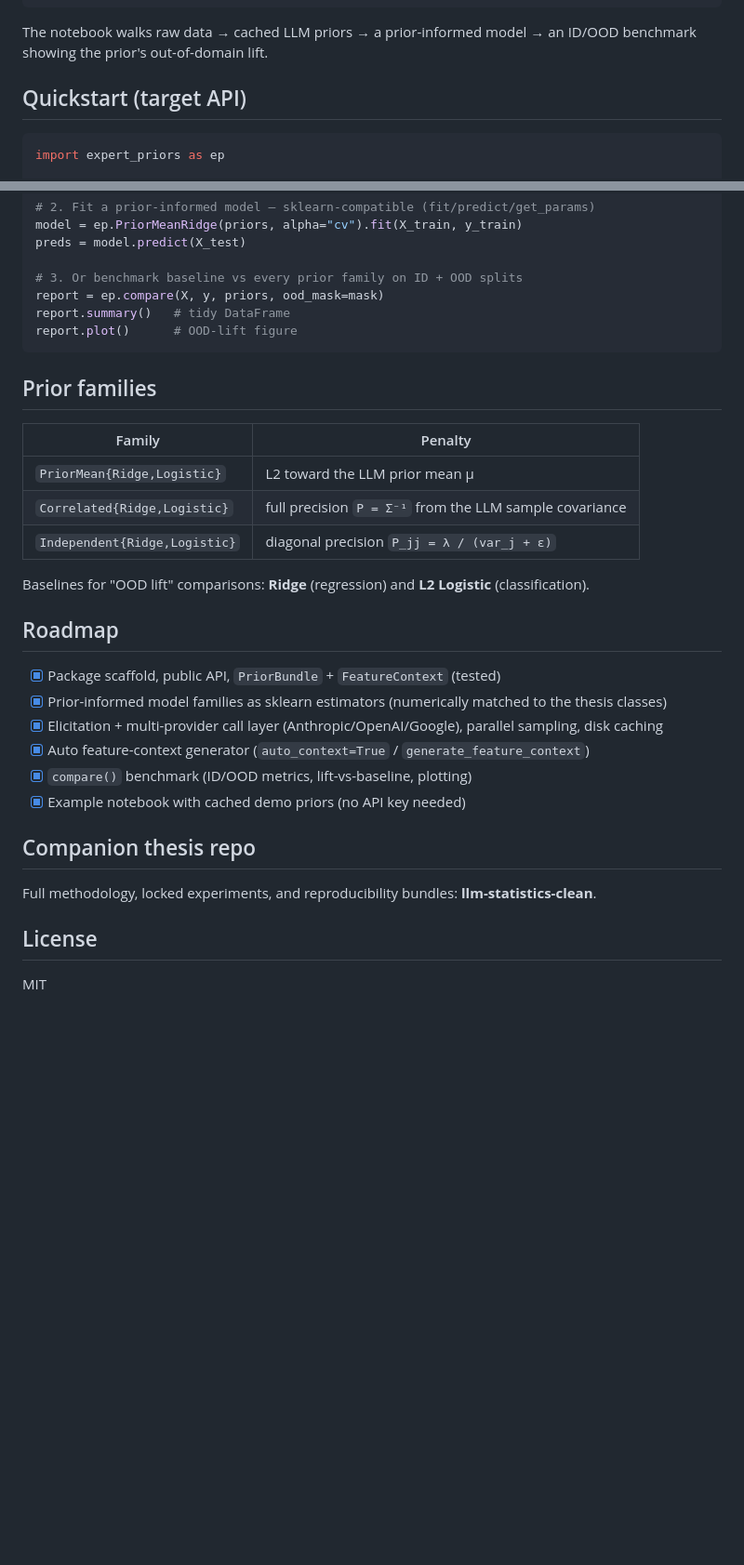
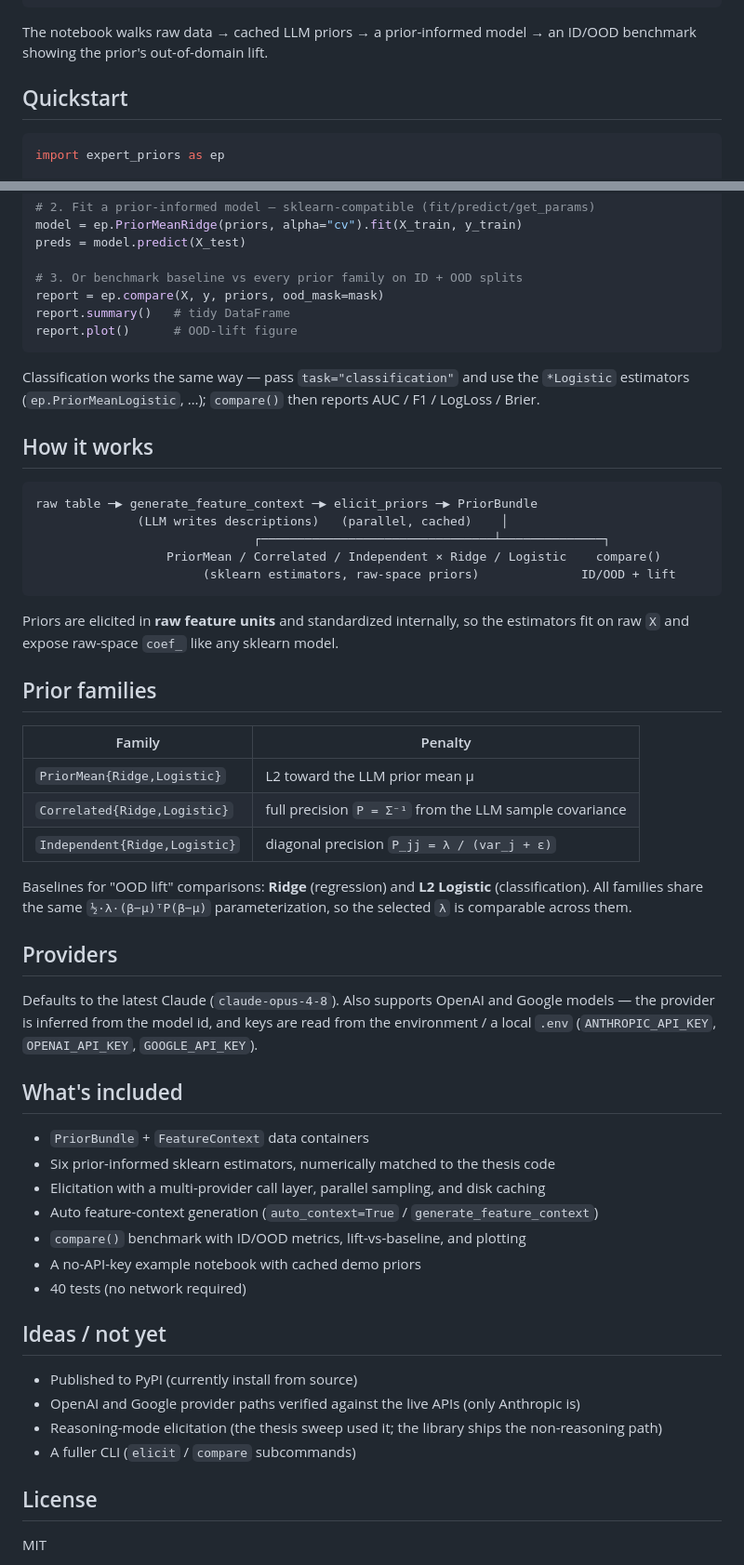
Before and after one commit to Solvelangseth/expert-priors, a Markdown page: README.md, 2 parts joined by grey strips. Shown at 93% size. Drawn GitHub-style; blank space fills up the shorter version.

````diff
--- a/README.md
+++ b/README.md
@@ -34,7 +41,7 @@ jupyter notebook examples/quickstart.ipynb   # runs off cached priors
 The notebook walks raw data → cached LLM priors → a prior-informed model →
 an ID/OOD benchmark showing the prior's out-of-domain lift.
 
-## Quickstart (target API)
+## Quickstart
 
 ```python
 import expert_priors as ep
@@ -61,6 +68,23 @@ report.summary()   # tidy DataFrame
 report.plot()      # OOD-lift figure
 ```
 
+Classification works the same way — pass `task="classification"` and use the
+`*Logistic` estimators (`ep.PriorMeanLogistic`, …); `compare()` then reports
+AUC / F1 / LogLoss / Brier.
+
+## How it works
+
+```
+raw table ─▶ generate_feature_context ─▶ elicit_priors ─▶ PriorBundle
+              (LLM writes descriptions)   (parallel, cached)    │
+                              ┌────────────────────────────────┴──────────────┐
+                  PriorMean / Correlated / Independent × Ridge / Logistic    compare()
+                       (sklearn estimators, raw-space priors)              ID/OOD + lift
+```
+
+Priors are elicited in **raw feature units** and standardized internally, so the
+estimators fit on raw `X` and expose raw-space `coef_` like any sklearn model.
+
 ## Prior families
 
 | Family | Penalty |
@@ -70,20 +94,32 @@ report.plot()      # OOD-lift figure
 | `Independent{Ridge,Logistic}` | diagonal precision `P_jj = λ / (var_j + ε)` |
 
 Baselines for "OOD lift" comparisons: **Ridge** (regression) and **L2 Logistic**
-(classification).
+(classification). All families share the same `½·λ·(β−μ)ᵀP(β−μ)` parameterization,
+so the selected `λ` is comparable across them.
 
-## Roadmap
+## Providers
 
-- [x] Package scaffold, public API, `PriorBundle` + `FeatureContext` (tested)
-- [x] Prior-informed model families as sklearn estimators (numerically matched to the thesis classes)
-- [x] Elicitation + multi-provider call layer (Anthropic/OpenAI/Google), parallel sampling, disk caching
-- [x] Auto feature-context generator (`auto_context=True` / `generate_feature_context`)
-- [x] `compare()` benchmark (ID/OOD metrics, lift-vs-baseline, plotting)
-- [x] Example notebook with cached demo priors (no API key needed)
+Defaults to the latest Claude (`claude-opus-4-8`). Also supports OpenAI and
+Google models — the provider is inferred from the model id, and keys are read
+from the environment / a local `.env` (`ANTHROPIC_API_KEY`, `OPENAI_API_KEY`,
+`GOOGLE_API_KEY`).
 
-## Companion thesis repo
+## What's included
 
-Full methodology, locked experiments, and reproducibility bundles: **llm-statistics-clean**.
+- `PriorBundle` + `FeatureContext` data containers
+- Six prior-informed sklearn estimators, numerically matched to the thesis code
+- Elicitation with a multi-provider call layer, parallel sampling, and disk caching
+- Auto feature-context generation (`auto_context=True` / `generate_feature_context`)
+- `compare()` benchmark with ID/OOD metrics, lift-vs-baseline, and plotting
+- A no-API-key example notebook with cached demo priors
+- 40 tests (no network required)
+
+## Ideas / not yet
+
+- Published to PyPI (currently install from source)
+- OpenAI and Google provider paths verified against the live APIs (only Anthropic is)
+- Reasoning-mode elicitation (the thesis sweep used it; the library ships the non-reasoning path)
+- A fuller CLI (`elicit` / `compare` subcommands)
 
 ## License
 
````
Also changed, not shown: other parts of README.md (+13 -6 lines), examples/README.md (+6 -0 lines), examples/figures/ood_lift.png (added), 3 other files.
